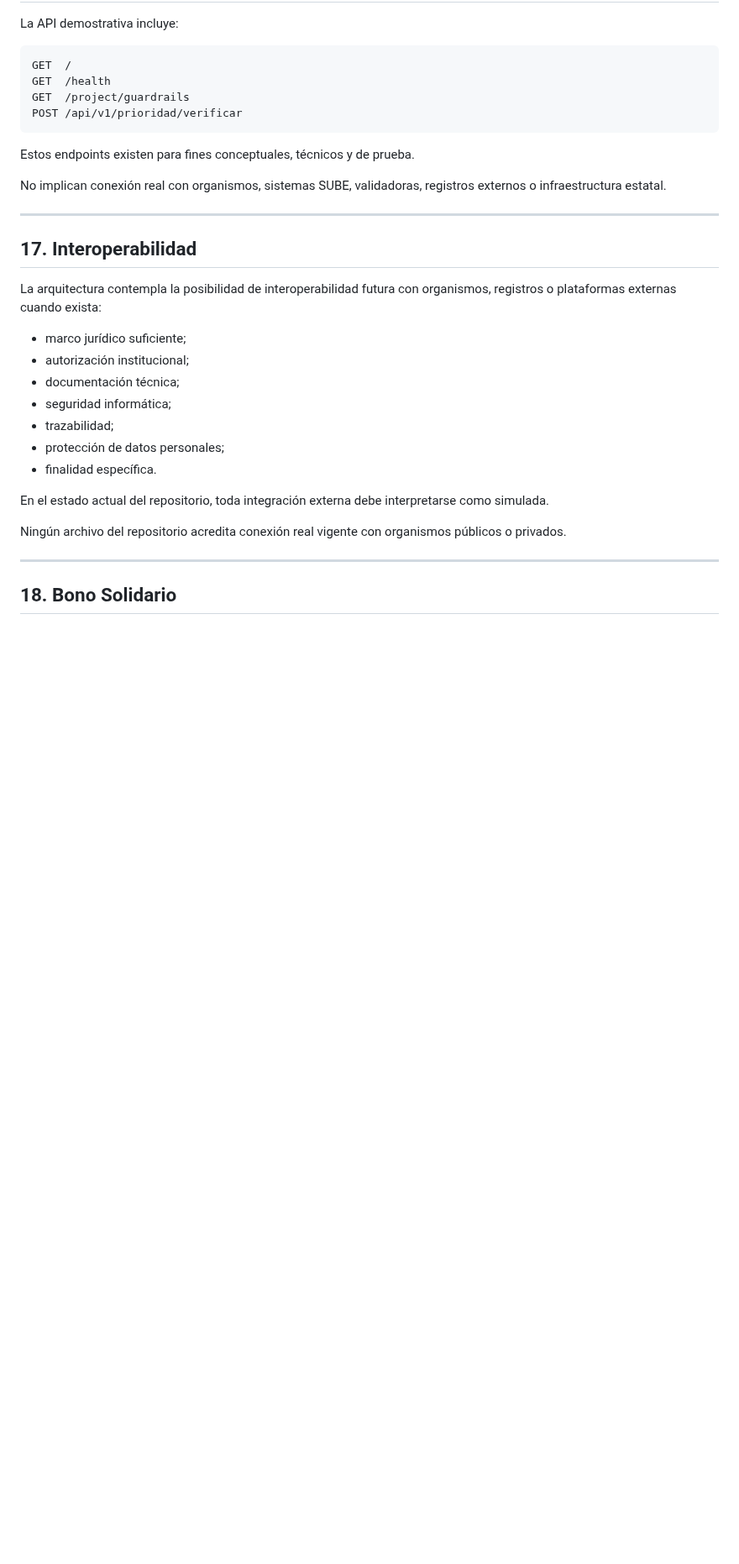
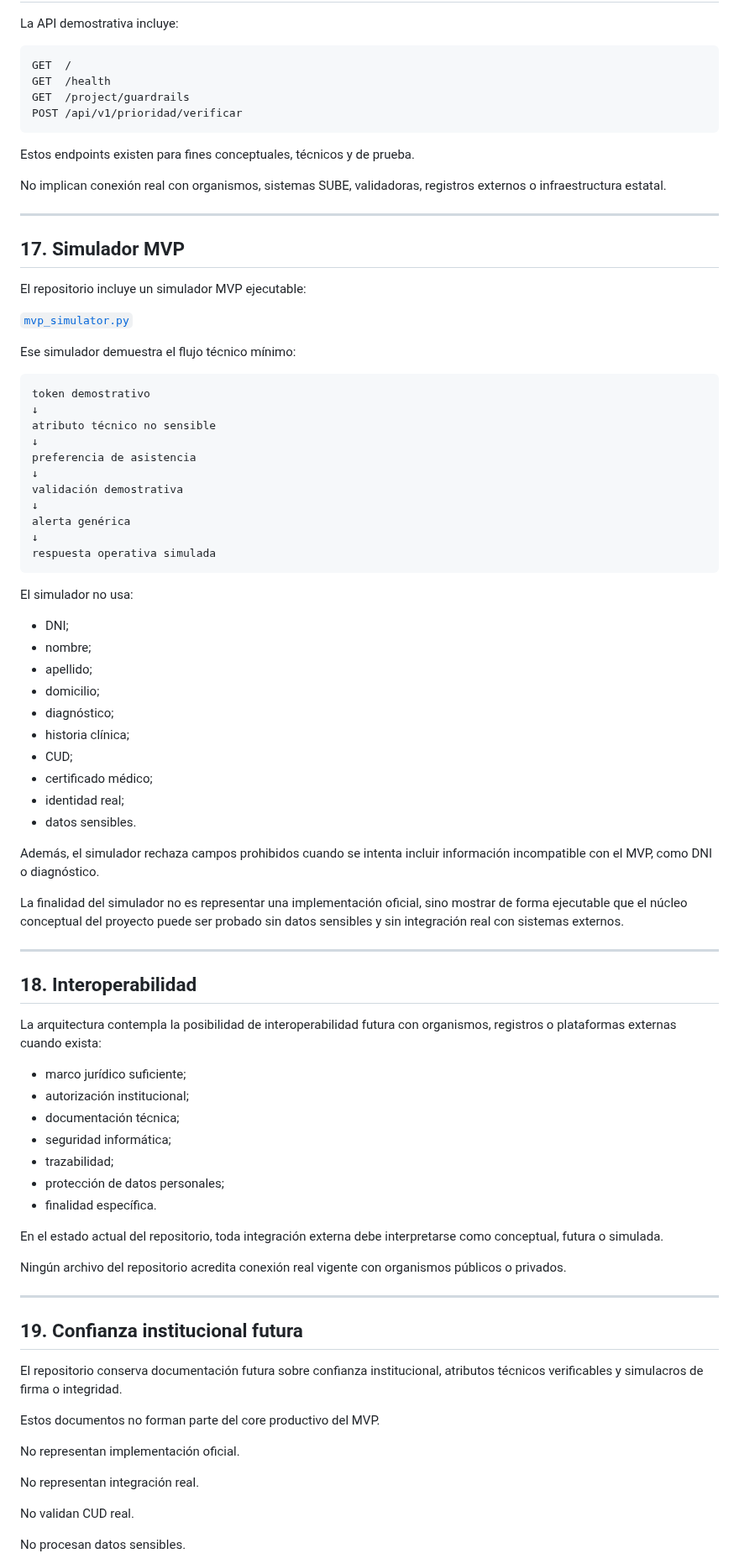
Before and after one commit to SUBEPRIORIDAD/sube-prioridad, a Markdown page: README.md, the part around one of its changes. Shown at 84% size. Rendered like a GitHub page; blank space fills up the shorter version.

````diff
--- a/README.md
+++ b/README.md
@@ -368,7 +384,48 @@ No implican conexión real con organismos, sistemas SUBE, validadoras, registros
 
 ---
 
-## 17. Interoperabilidad
+## 17. Simulador MVP
+
+El repositorio incluye un simulador MVP ejecutable:
+
+[`mvp_simulator.py`](mvp_simulator.py)
+
+Ese simulador demuestra el flujo técnico mínimo:
+
+```text
+token demostrativo
+↓
+atributo técnico no sensible
+↓
+preferencia de asistencia
+↓
+validación demostrativa
+↓
+alerta genérica
+↓
+respuesta operativa simulada
+```
+
+El simulador no usa:
+
+- DNI;
+- nombre;
+- apellido;
+- domicilio;
+- diagnóstico;
+- historia clínica;
+- CUD;
+- certificado médico;
+- identidad real;
+- datos sensibles.
+
+Además, el simulador rechaza campos prohibidos cuando se intenta incluir información incompatible con el MVP, como DNI o diagnóstico.
+
+La finalidad del simulador no es representar una implementación oficial, sino mostrar de forma ejecutable que el núcleo conceptual del proyecto puede ser probado sin datos sensibles y sin integración real con sistemas externos.
+
+---
+
+## 18. Interoperabilidad
 
 La arquitectura contempla la posibilidad de interoperabilidad futura con organismos, registros o plataformas externas cuando exista:
 
@@ -380,10 +437,23 @@ La arquitectura contempla la posibilidad de interoperabilidad futura con organis
 - protección de datos personales;
 - finalidad específica.
 
-En el estado actual del repositorio, toda integración externa debe interpretarse como simulada.
+En el estado actual del repositorio, toda integración externa debe interpretarse como conceptual, futura o simulada.
 
 Ningún archivo del repositorio acredita conexión real vigente con organismos públicos o privados.
 
 ---
 
-## 18. Bono Solidario
+## 19. Confianza institucional futura
+
+El repositorio conserva documentación futura sobre confianza institucional, atributos técnicos verificables y simulacros de firma o integridad.
+
+Estos documentos no forman parte del core productivo del MVP.
+
+No representan implementación oficial.
+
+No representan integración real.
+
+No validan CUD real.
+
+No procesan datos sensibles.
+
````
Also changed, not shown: other parts of README.md (+85 -31 lines).
